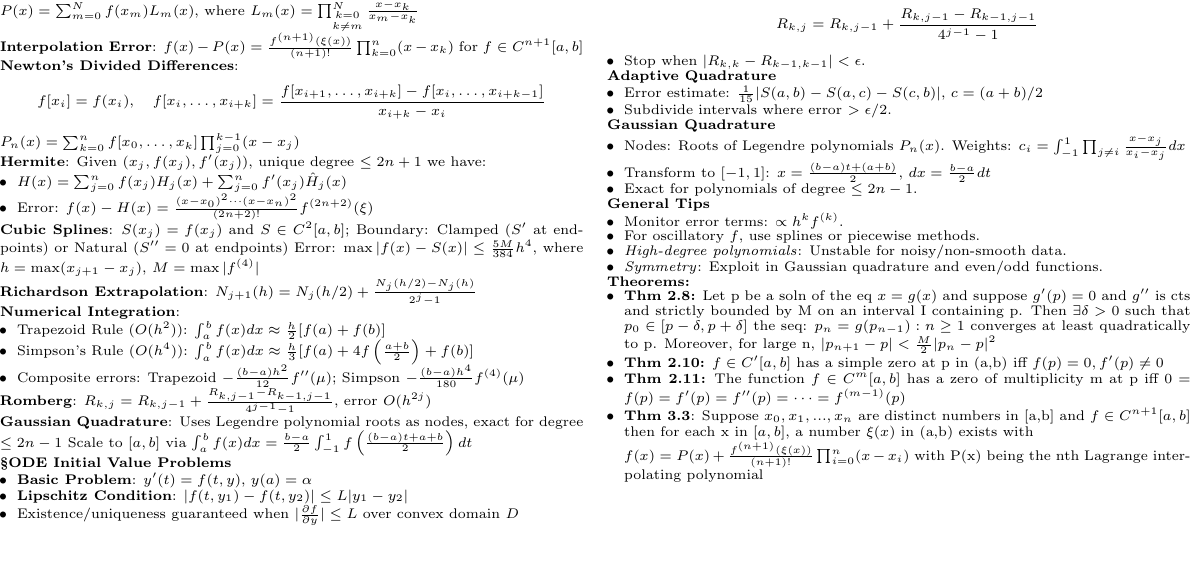
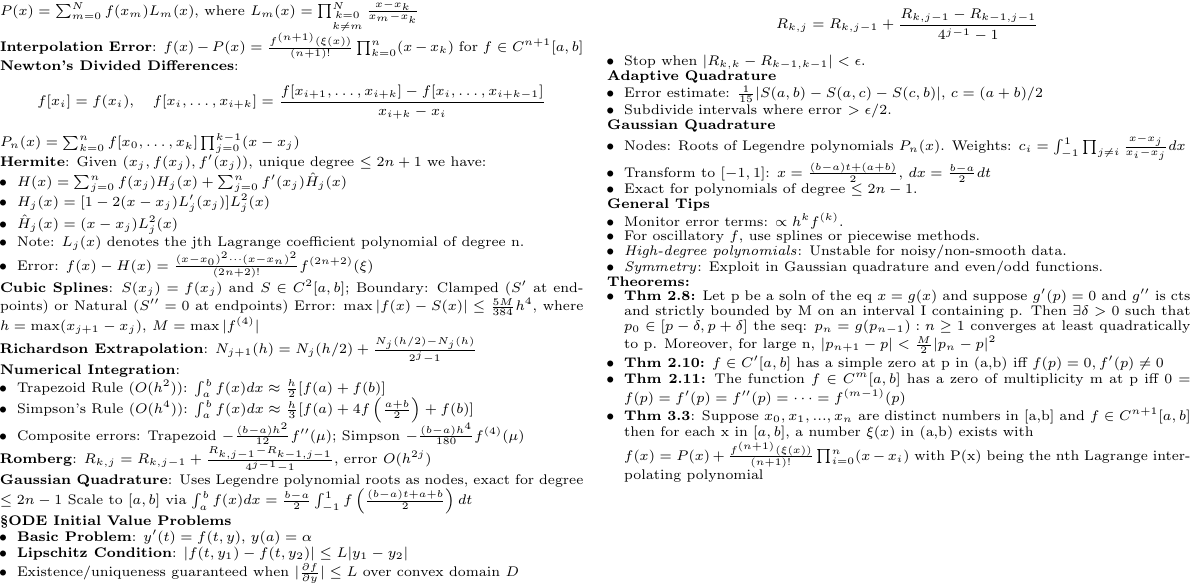
Before and after one commit to Likima/final, a LaTeX document (FinalCS.tex): part of page 2 of 2, cut so that both start at the same text, the shorter picture padded with empty space. Compiled offline with pdfLaTeX.

Commit message:
Added Hermite details

```diff
--- a/FinalCS.tex
+++ b/FinalCS.tex
@@ -339,6 +339,9 @@ $P_n(x) = \sum_{k=0}^n f[x_0,\dots,x_k] \prod_{j=0}^{k-1} (x-x_j)$
 \textbf{Hermite}: Given $(x_j, f(x_j), f'(x_j))$, unique degree $\leq 2n+1$ we have:
   \begin{itemize}
 \item $H(x) = \sum_{j=0}^n f(x_j)H_j(x) + \sum_{j=0}^n f'(x_j)\hat{H}_j(x)$
+    \item $H_j(x)=[1-2(x-x_j)L_j'(x_j)]L_j^2(x)$
+    \item $\hat{H}_j(x)=(x-x_j)L_j^2(x)$
+    \item Note: $L_j(x)$ denotes the jth Lagrange coefficient polynomial of degree n.
 \item Error: $f(x)-H(x) = \frac{(x-x_0)^2\cdots(x-x_n)^2}{(2n+2)!}f^{(2n+2)}(\xi)$
   \end{itemize}
 \textbf{Cubic Splines}: $S(x_j)=f(x_j)$ and $S \in C^2[a,b]$; Boundary: Clamped ($S'$ at endpoints) or Natural ($S''=0$ at endpoints)
```
Also changed, not shown: FinalCS.pdf, 3 other files.
